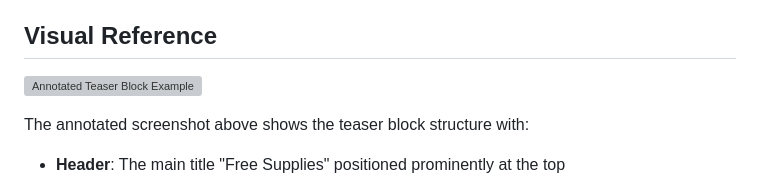
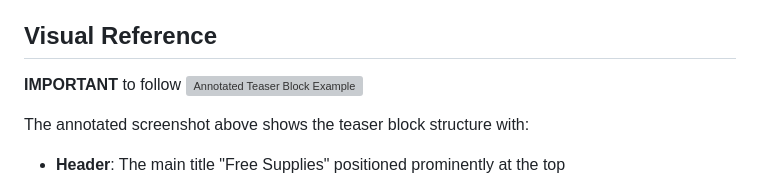
Before and after one commit to jackzhaojin/da-live-postal-2025-07, a Markdown page: prd/teaser-block/TEASER_PRD.md, the part around the change. GitHub-like rendering; grey boxes are pictures that could not be loaded.

Commit message:
Add emphasis on following visual reference guidelines in Teaser Block documentation

```diff
--- a/prd/teaser-block/TEASER_PRD.md
+++ b/prd/teaser-block/TEASER_PRD.md
@@ -12,6 +12,7 @@ Create visually appealing content previews that can be used across various secti
 - Cross-sell related postal services
 
 ## Visual Reference
+**IMPORTANT** to follow
 ![Annotated Teaser Block Example](./annotated-screenshot.png)
 
 The annotated screenshot above shows the teaser block structure with:
```
